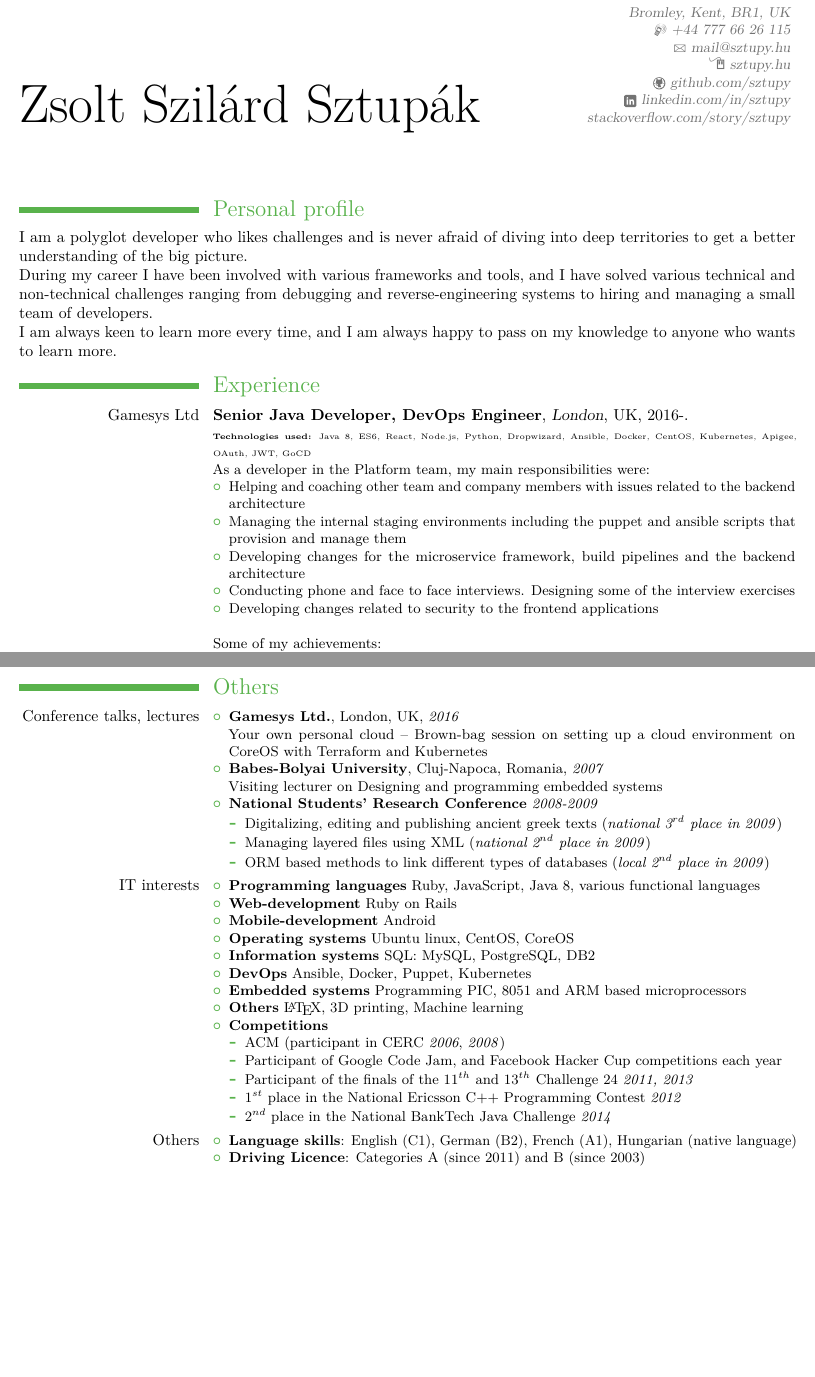
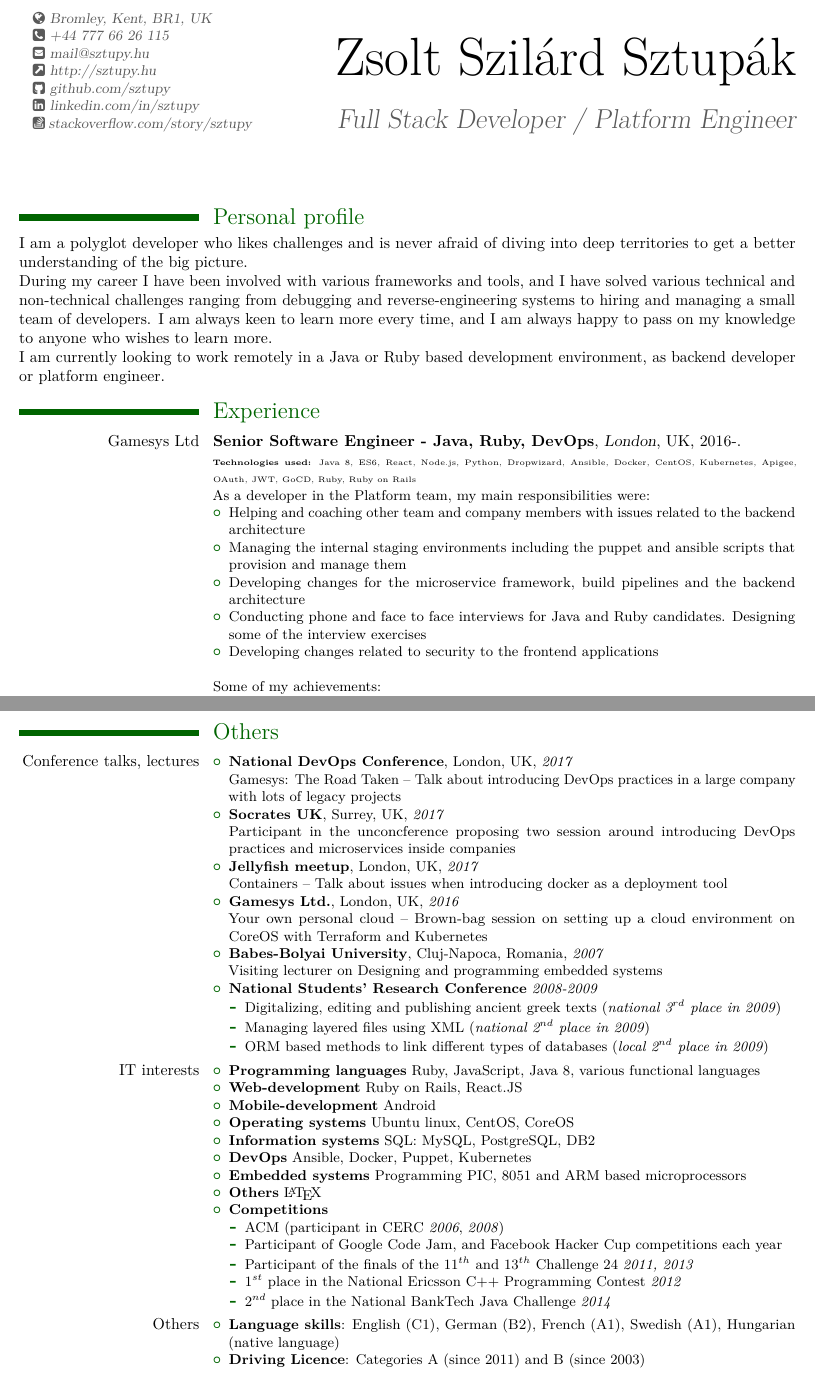
Before and after one commit to sztupy/sztupy.github.io, a LaTeX CV (cv/zsolt_sztupak_cv.tex): two parts of pages 1 and 4 of 4, joined at a grey line, cut so that both start at the same text, the shorter picture padded with empty space. The pictures show the PDF file cv/zsolt_sztupak_cv.pdf that the author committed with the source.

Commit message:
Updated CV

```diff
--- a/cv/zsolt_sztupak_cv.tex
+++ b/cv/zsolt_sztupak_cv.tex
@@ -20,9 +38,11 @@
 
+\title{Full Stack Developer / Platform Engineer}
+
+\collectionadd[homepage]{socials}{\protect\httplink[http://sztupy.hu]{sztupy.hu}}
 \collectionadd[github]{socials}{\protect\href{https://github.com/sztupy}{github.com/sztupy}}
 \collectionadd[linkedin]{socials}{\protect\href{http://linkedin.com/in/sztupy}{linkedin.com/in/sztupy}}
 \collectionadd[stackoverflow]{socials}{\protect\href{http://stackoverflow.com/story/sztupy}{stackoverflow.com/story/sztupy}}
 
-%\extrainfo{Born: 22-11-1985; Nationailty: Hungarian}
 %\photo[64pt][0.4pt]{picture}
 %\quote{Some quote}
 
@@ -33,20 +53,20 @@
 \section{Personal profile}
 I am a polyglot developer who likes challenges and is never afraid of diving into deep territories to get a better understanding of the big picture.
 
-During my career I have been involved with various frameworks and tools, and I have solved various technical and non-technical challenges ranging from debugging and reverse-engineering systems to hiring and managing a small team of developers.
+During my career I have been involved with various frameworks and tools, and I have solved various technical and non-technical challenges ranging from debugging and reverse-engineering systems to hiring and managing a small team of developers. I am always keen to learn more every time, and I am always happy to pass on my knowledge to anyone who wishes to learn more.
 
-I am always keen to learn more every time, and I am always happy to pass on my knowledge to anyone who wants to learn more.
+I am currently looking to work remotely in a Java or Ruby based development environment, as backend developer or platform engineer.
 
 \section{Experience}
-\cventry{\href{http://gamesys.co.uk}{Gamesys Ltd}}{Senior Java Developer, DevOps Engineer}{London}{UK}{2016-}{%
-\taglist{Java 8, ES6, React, Node.js, Python, Dropwizard, Ansible, Docker, CentOS, Kubernetes, Apigee, OAuth, JWT, GoCD}
+\cventry{\href{http://gamesys.co.uk}{Gamesys Ltd}}{Senior Software Engineer - Java, Ruby, DevOps}{London}{UK}{2016-}{%
+\taglist{Java 8, ES6, React, Node.js, Python, Dropwizard, Ansible, Docker, CentOS, Kubernetes, Apigee, OAuth, JWT, GoCD, Ruby, Ruby on Rails}
 \hfill\break
 As a developer in the Platform team, my main responsibilities were:
 \begin{itemize}
 \item Helping and coaching other team and company members with issues related to the backend architecture
 \item Managing the internal staging environments including the puppet and ansible scripts that provision and manage them
 \item Developing changes for the microservice framework, build pipelines and the backend architecture
-\item Conducting phone and face to face interviews. Designing some of the interview exercises
+\item Conducting phone and face to face interviews for Java and Ruby candidates. Designing some of the interview exercises
 \item Developing changes related to security to the frontend applications
 \end{itemize}
 \hfill\break
@@ -259,6 +279,12 @@ BSc in Computer Science -- 264 ECTS -- Excellent grade
 
 \cvitem[-1em]{Conference talks, lectures}{\small%
 \begin{itemize}
+\item \textbf{National DevOps Conference}, London, UK, \emph{2017} \newline
+\href{http://www.devopsevent.com/zsolt-sz-sztupak/}{Gamesys: The Road Taken} -- Talk about introducing DevOps practices in a large company with lots of legacy projects
+\item \textbf{Socrates UK}, Surrey, UK, \emph{2017} \newline
+Participant in the unconcference proposing two session around introducing DevOps practices and microservices inside companies
+\item \textbf{Jellyfish meetup}, London, UK, \emph{2017} \newline
+\href{https://www.youtube.com/watch?v=wuBHNp87Sgk}{Containers} -- Talk about issues when introducing docker as a deployment tool
 \item \textbf{Gamesys Ltd.}, London, UK, \emph{2016} \newline
 Your own personal cloud -- Brown-bag session on setting up a cloud environment on CoreOS with Terraform and Kubernetes
 \item \textbf{Babes-Bolyai University}, Cluj-Napoca, Romania, \emph{2007} \newline
@@ -275,13 +301,13 @@ Visiting lecturer on \href{http://www.cs.ubbcluj.ro/~bittologatok/plakat2007_dec
 \cvitem[-1em]{IT interests}{\small%
 \begin{itemize}
 \item \textbf{Programming languages} Ruby, JavaScript, Java 8, various functional languages
-\item \textbf{Web-development} Ruby on Rails
+\item \textbf{Web-development} Ruby on Rails, React.JS
 \item \textbf{Mobile-development} Android
 \item \textbf{Operating systems} Ubuntu linux, CentOS, CoreOS
 \item \textbf{Information systems} SQL: MySQL, PostgreSQL, DB2
 \item \textbf{DevOps} Ansible, Docker, Puppet, Kubernetes
 \item \textbf{Embedded systems} Programming PIC, 8051 and ARM based microprocessors
-\item \textbf{Others} \LaTeX, 3D printing, Machine learning
+\item \textbf{Others} \LaTeX
 \item \textbf{Competitions}
  \begin{itemize}
   \item ACM (participant in CERC \emph{2006}, \emph{2008})
@@ -295,7 +321,7 @@ Visiting lecturer on \href{http://www.cs.ubbcluj.ro/~bittologatok/plakat2007_dec
 
 \cvitem[-1em]{Others}{\small%
 \begin{itemize}
-\item \textbf{Language skills}: English (C1), German (B2), French (A1), Hungarian (native language)
+\item \textbf{Language skills}: English (C1), German (B2), French (A1), Swedish (A1), Hungarian (native language)
 \item \textbf{Driving Licence}: Categories A (since 2011) and B (since 2003)
 \end{itemize}
 }
```
Also changed, not shown: cv/zsolt_sztupak_cv.pdf, cv/zsolt_sztupak_cv.tex (32 more changed lines).
